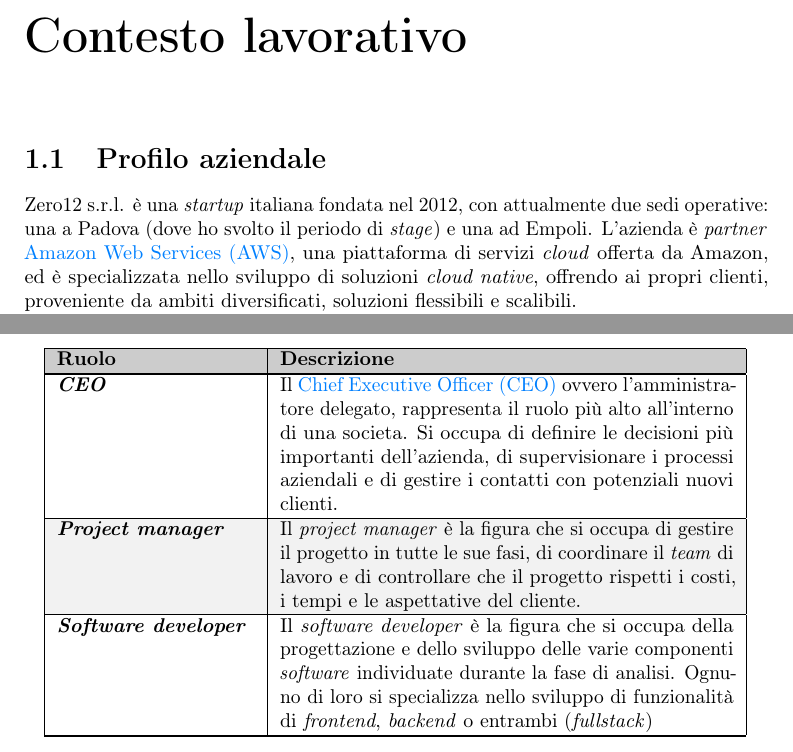
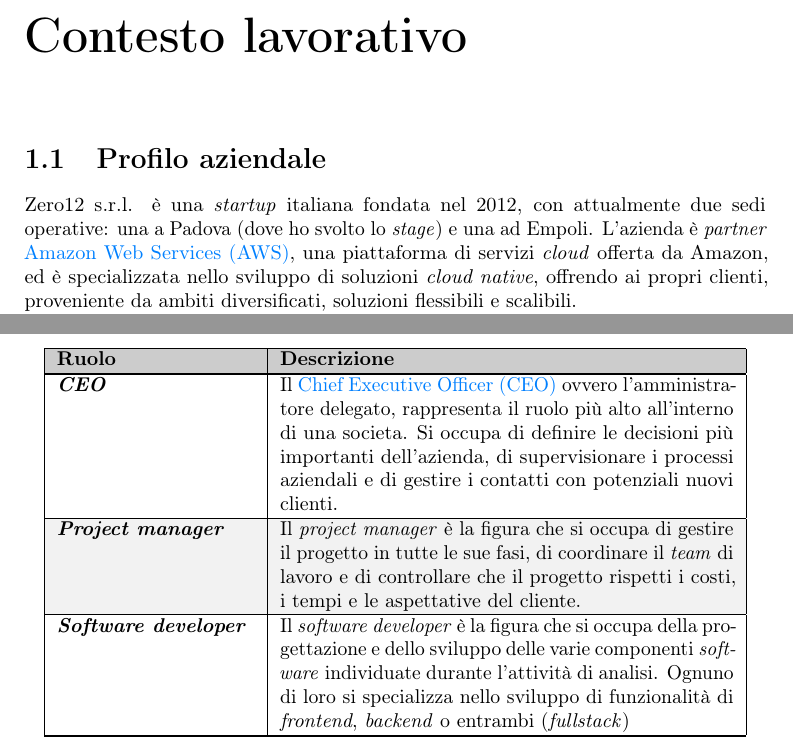
Before and after one commit to EndyXVIII/thesis-unipd, a LaTeX thesis (thesis.tex, which reads chapters/introduzione.tex): two parts of page 9 of 28, joined at a grey line, cut so that both start at the same text. Compiled offline with pdfLaTeX.

Commit message:
fix: sistemato alcuni errori

```diff
--- a/chapters/introduzione.tex
+++ b/chapters/introduzione.tex
@@ -7,7 +7,7 @@
 \chapter{Contesto lavorativo}
 \label{cap:introduzione}
 \section{Profilo aziendale}
-Zero12 s.r.l. è una \textit{startup} italiana fondata nel 2012, con attualmente due sedi operative: una a Padova (dove ho svolto il periodo di \textit{stage}) e una ad Empoli.
+Zero12 s.r.l. è una \textit{startup} italiana fondata nel 2012, con attualmente due sedi operative: una a Padova (dove ho svolto lo \textit{stage}) e una ad Empoli.
 L'azienda è \textit{partner} \gls{awsg}, una piattaforma di servizi \textit{cloud} offerta da Amazon, ed è specializzata nello sviluppo di soluzioni \textit{cloud native}, offrendo ai propri clienti, proveniente da ambiti diversificati, soluzioni flessibili e scalibili.\\
 Ogni progetto viene svolto in tutte le sue parti dal \textit{team} di Zero12, dalla progettazione fino al suo sviluppo. \\
 L'azienda è parte di Var Group s.p.a, un' azienda italiana che fornisce ai propri \textit{partner}, servizi e competenze per raggiungere gli obiettivi prefissati.
@@ -34,7 +34,7 @@ I ruoli che ho potuto osservare sono rappresentati di seguito nella tabella \ref
     \hline
     \rowcolor{tableevenrow}\textbf{\textit{Project manager}} & Il \textit{project manager} è la figura che si occupa di gestire il progetto in tutte le sue fasi, di coordinare il \textit{team} di lavoro e di controllare che il progetto rispetti i costi, i tempi e le aspettative del cliente.\\
     \hline
-    \rowcolor{tableoddrow}\textbf{\textit{Software developer}} & Il \textit{software developer} è la figura che si occupa della progettazione e dello sviluppo delle varie componenti \textit{software} individuate durante la fase di analisi. Ognuno di loro si specializza nello sviluppo di funzionalità di \textit{frontend}, \textit{backend} o entrambi (\textit{fullstack})\\
+    \rowcolor{tableoddrow}\textbf{\textit{Software developer}} & Il \textit{software developer} è la figura che si occupa della progettazione e dello sviluppo delle varie componenti \textit{software} individuate durante l'attività di analisi. Ognuno di loro si specializza nello sviluppo di funzionalità di \textit{frontend}, \textit{backend} o entrambi (\textit{fullstack})\\
     \hline
     \rowcolor{tableevenrow}\textbf{\textit{Mobile developer}} & Il \textit{mobile developer} è la figura che si occupa delle stesse mansioni del \textit{software developer}, riguardante un'applicativo \textit{mobile}. Nel contesto aziendale i \textit{mobile developers} si suddividono in due categorie: \textit{Android developers} e \textit{iOS developers}.\\
     \hline
```
